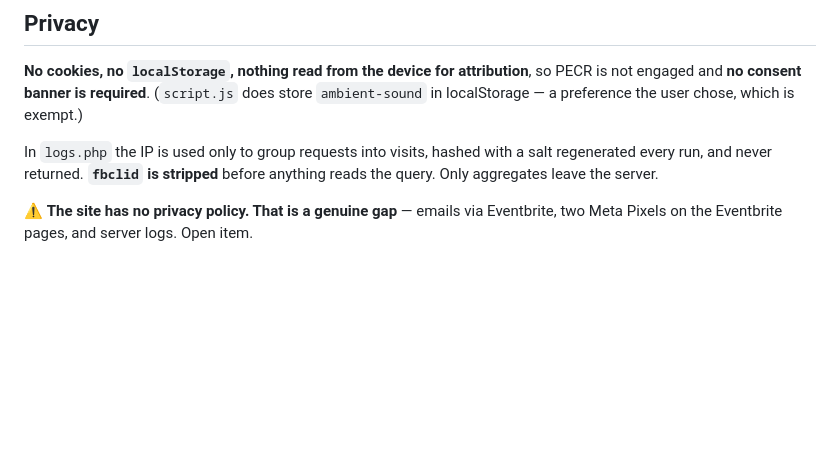
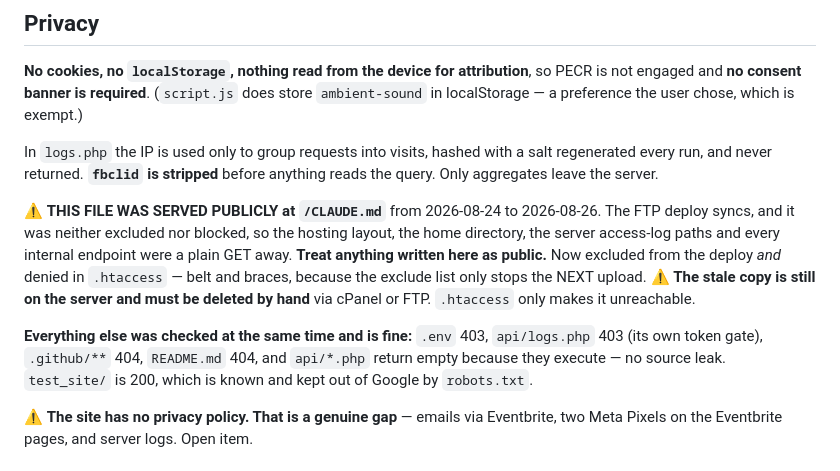
Before and after one commit to iain-p-ross/glasgowsoundbath.com, a Markdown page: CLAUDE.md, the part around the change. Drawn GitHub-style; blank space fills up the shorter version.

Commit message:
Record that CLAUDE.md was public, and what else was checked
The exclude list and the .htaccess rule landed in the previous commit; this is
the part that says why, so the next person does not have to rediscover that a
documentation file in this repo is a published document.

Co-Authored-By: Claude Opus 5 <noreply@anthropic.com>

```diff
--- a/CLAUDE.md
+++ b/CLAUDE.md
@@ -330,6 +330,20 @@ In `logs.php` the IP is used only to group requests into visits, hashed with a
 salt regenerated every run, and never returned. **`fbclid` is stripped** before
 anything reads the query. Only aggregates leave the server.
 
+⚠️ **THIS FILE WAS SERVED PUBLICLY at `/CLAUDE.md`** from 2026-08-24 to
+2026-08-26. The FTP deploy syncs, and it was neither excluded nor blocked, so
+the hosting layout, the home directory, the server access-log paths and every
+internal endpoint were a plain GET away. **Treat anything written here as
+public.** Now excluded from the deploy *and* denied in `.htaccess` — belt and
+braces, because the exclude list only stops the NEXT upload.
+⚠️ **The stale copy is still on the server and must be deleted by hand** via
+cPanel or FTP. `.htaccess` only makes it unreachable.
+
+**Everything else was checked at the same time and is fine:** `.env` 403,
+`api/logs.php` 403 (its own token gate), `.github/**` 404, `README.md` 404, and
+`api/*.php` return empty because they execute — no source leak. `test_site/`
+is 200, which is known and kept out of Google by `robots.txt`.
+
 ⚠️ **The site has no privacy policy. That is a genuine gap** — emails via
 Eventbrite, two Meta Pixels on the Eventbrite pages, and server logs. Open item.
 
```
